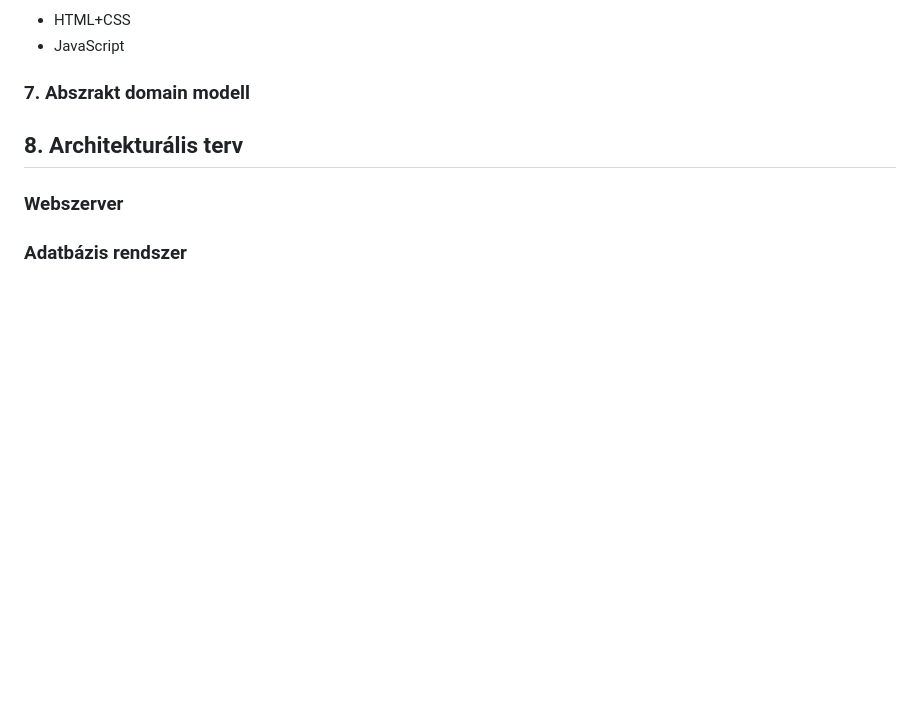
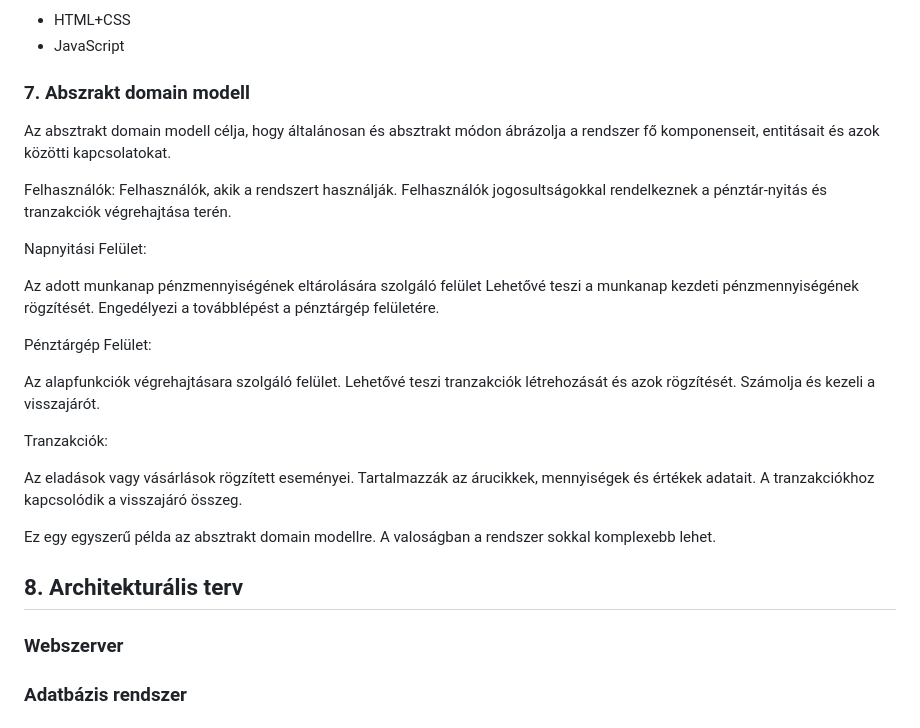
Before and after one commit to Bmate2/AFP_MiniProject, a Markdown page: Doksik/Rendszerterv.md, the part around the change. Rendered like a GitHub page; blank space fills up the shorter version.

Commit message:
7. Absztakt domain modell
Egyszerű példa az absztrakt domain modellre.

```diff
--- a/Doksik/Rendszerterv.md
+++ b/Doksik/Rendszerterv.md
@@ -110,7 +110,33 @@ Felhasználó
 
 ### 7. Abszrakt domain modell
 
+Az absztrakt domain modell célja, hogy általánosan és absztrakt módon ábrázolja a rendszer fő komponenseit, entitásait és azok közötti kapcsolatokat.
+
+Felhasználók: Felhasználók, akik a rendszert használják.
+Felhasználók jogosultságokkal rendelkeznek a pénztár-nyitás és tranzakciók végrehajtása terén.
+
+Napnyitási Felület:
+
+Az adott munkanap pénzmennyiségének eltárolására szolgáló felület
+Lehetővé teszi a munkanap kezdeti pénzmennyiségének rögzítését.
+Engedélyezi a továbblépést a pénztárgép felületére.
+
+Pénztárgép Felület:
+
+Az alapfunkciók végrehajtásara szolgáló felület.
+Lehetővé teszi tranzakciók létrehozását és azok rögzítését.
+Számolja és kezeli a visszajárót.
+
+Tranzakciók:
+
+Az eladások vagy vásárlások rögzített eseményei.
+Tartalmazzák az árucikkek, mennyiségek és értékek adatait.
+A tranzakciókhoz kapcsolódik a visszajáró összeg.
+
+Ez egy egyszerű példa az absztrakt domain modellre. A valoságban a rendszer sokkal komplexebb lehet.
+
 ## 8. Architekturális terv
+
 
 ### Webszerver
 
```
